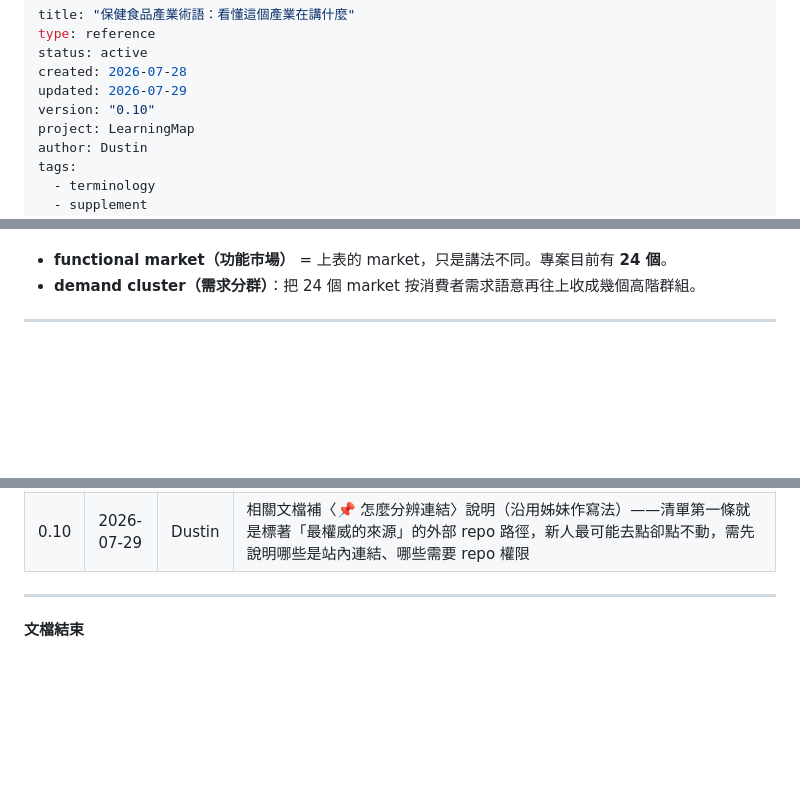
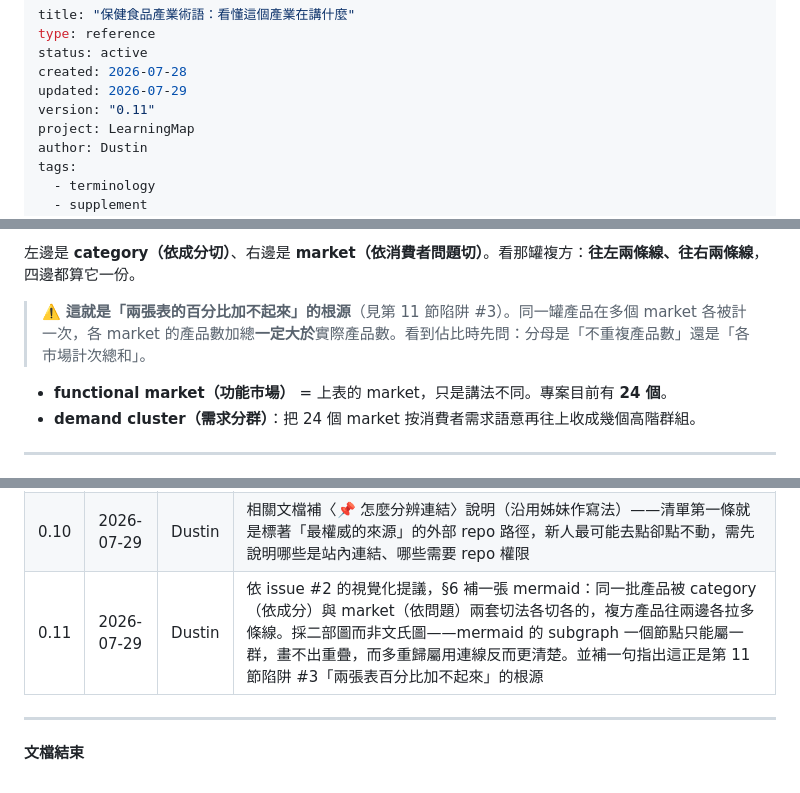
Before and after one commit to mapleelpam/LuminNexus-LearningMap, a Markdown page: general/supplement-industry-terminology.md, 3 parts joined by grey strips. GitHub-like rendering; blank space fills up the shorter version.

```diff
--- a/general/supplement-industry-terminology.md
+++ b/general/supplement-industry-terminology.md
@@ -4,7 +4,7 @@ type: reference
 status: active
 created: 2026-07-28
 updated: 2026-07-29
-version: "0.10"
+version: "0.11"
 project: LearningMap
 author: Dustin
 tags:
@@ -215,3 +234,7 @@ summary: |
+左邊是 **category（依成分切）**、右邊是 **market（依消費者問題切）**。看那罐複方：**往左兩條線、往右兩條線**，四邊都算它一份。
+
+> ⚠️ **這就是「兩張表的百分比加不起來」的根源**（見第 11 節陷阱 #3）。同一罐產品在多個 market 各被計一次，各 market 的產品數加總**一定大於**實際產品數。看到佔比時先問：分母是「不重複產品數」還是「各市場計次總和」。
+
 - **functional market（功能市場）** = 上表的 market，只是講法不同。專案目前有 **24 個**。
 - **demand cluster（需求分群）**：把 24 個 market 按消費者需求語意再往上收成幾個高階群組。
 
@@ -375,6 +398,7 @@ summary: |
 | 0.8 | 2026-07-29 | Dustin | 家族互指補完（配合 classification-terminology.md 上線）：相關文檔的「（待補）分類體系術語文」換成真連結；第 10 節 facet 那列補同形異義標註，明說本文只講 LanguaL 脈絡、泛用義與正交性見該文 §1；第 9 節 macro callout 補指該文 §6 為四義的正式消歧地。另 **`facet` 中文定案為「分面」**（依國教院《圖書館學與資訊科學大辭典》，與姊妹作統一；專名 `Facet A` 不譯），第 12 節新增該列 |
 | 0.9 | 2026-07-29 | Dustin | 兩件事。**一、移除文件自我維護性質的元敘述**——標題下的草稿警語框、frontmatter `summary` 的草稿註記、〈草稿聲明〉、〈內容出處分層〉整張表與其後三則複驗註記、〈待評估：哪些 term 值得配圖〉、〈其他待辦〉全部刪除，改為以專案與外部權威事實直接敘述；其中一則仍對讀者有用的資訊保留並改寫進正文——第 5 節末新增法規連結說明（Cornell LII／govinfo.gov 為原文重製，正式引用請回查 eCFR 現行版）。**二、第 4 節末新增 forward reference**：讀者在認證標章這節已實際體驗過「三個互不推導的問題」，該處補上這種分類軸的名字（facet／正交性）並指向 [classification-terminology.md](./classification-terminology.md) §1——先體驗、後命名 |
 | 0.10 | 2026-07-29 | Dustin | 相關文檔補〈📌 怎麼分辨連結〉說明（沿用姊妹作寫法）——清單第一條就是標著「最權威的來源」的外部 repo 路徑，新人最可能去點卻點不動，需先說明哪些是站內連結、哪些需要 repo 權限 |
+| 0.11 | 2026-07-29 | Dustin | 依 issue #2 的視覺化提議，§6 補一張 mermaid：同一批產品被 category（依成分）與 market（依問題）兩套切法各切各的，複方產品往兩邊各拉多條線。採二部圖而非文氏圖——mermaid 的 subgraph 一個節點只能屬一群，畫不出重疊，而多重歸屬用連線反而更清楚。並補一句指出這正是第 11 節陷阱 #3「兩張表百分比加不起來」的根源 |
 
 ---
 
```
Also changed, not shown: other parts of general/supplement-industry-terminology.md (+19 -0 lines), general/classification-terminology.md (+76 -3 lines).
